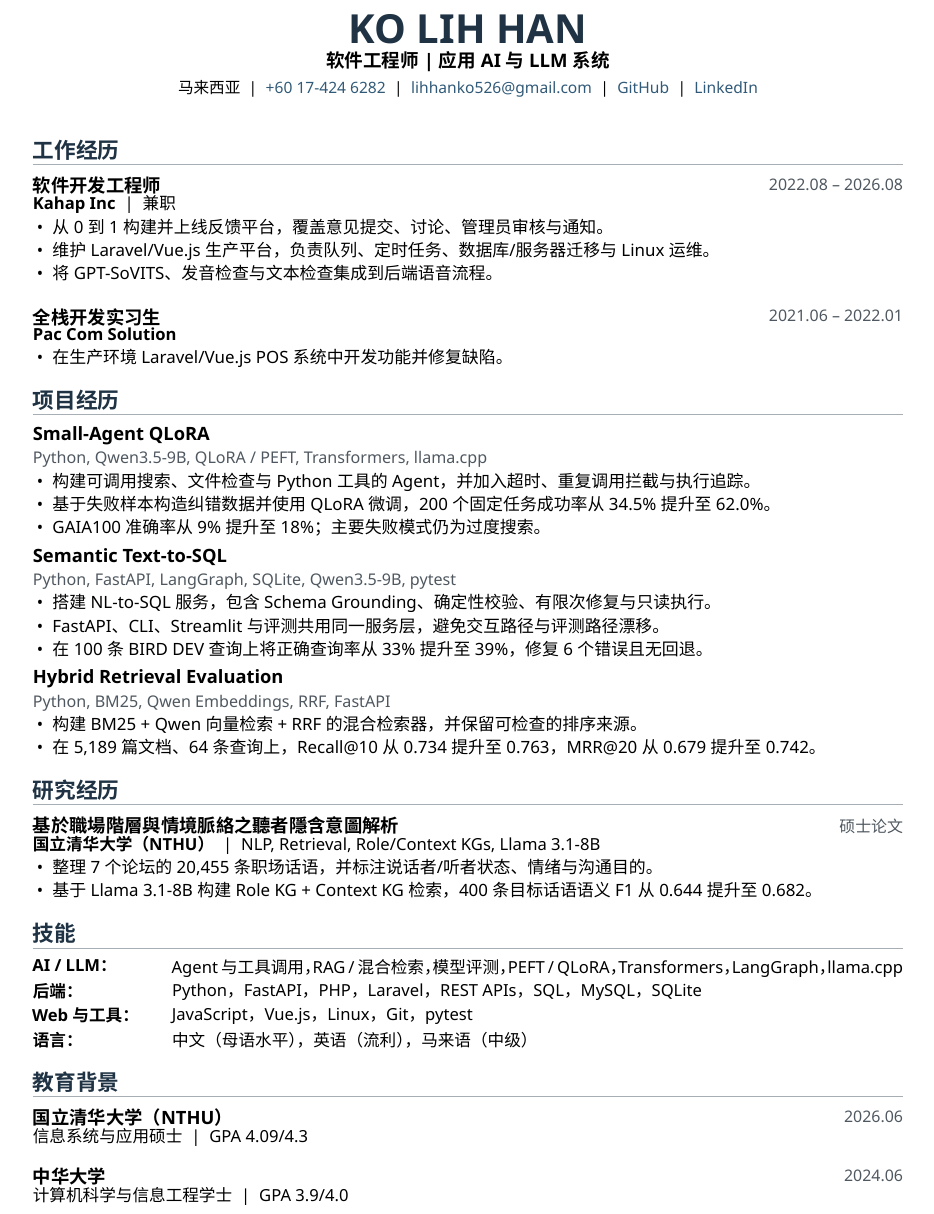
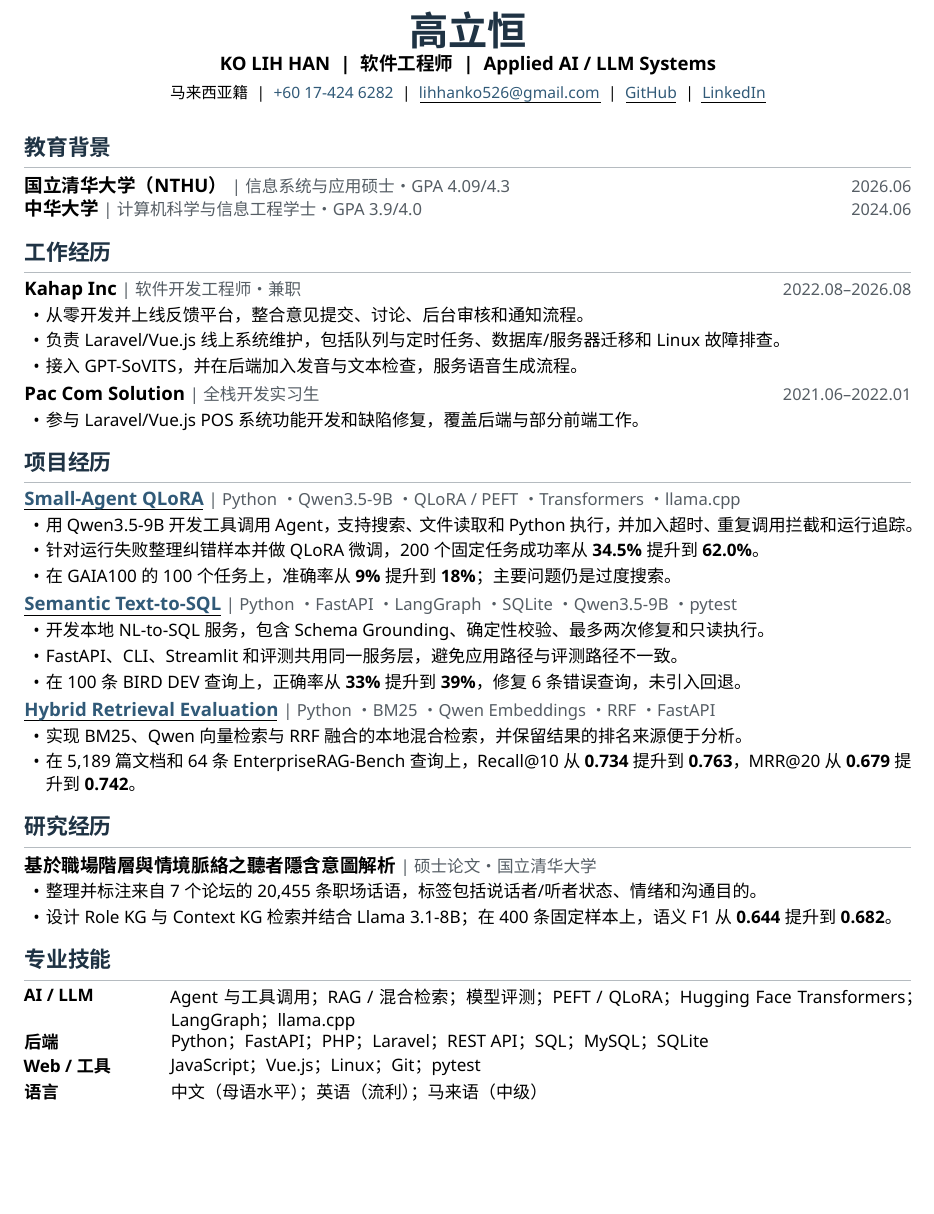
Before and after one commit to kolihhan/job-resources, a LaTeX CV (resumes/resume-zh-current.tex): part of the page, cut at the place of the change, the shorter picture padded with empty space. Compiled offline with XeLaTeX.

Commit message:
Rebuild Chinese resume with resume-ng style

```diff
--- a/resumes/resume-zh-current.tex
+++ b/resumes/resume-zh-current.tex
@@ -56,2 +72,9 @@
+  \hfill
+  \begin{minipage}[t]{0.835\linewidth}\vspace{0pt}\BodyText #2\end{minipage}\par\vspace{0.13em}
 }
 
+\ResumeName{高立恒}
+\ResumeHeadline{KO LIH HAN \;|\; 软件工程师 \;|\; Applied AI / LLM Systems}
+\ResumeContacts{%
+  马来西亚籍 \;|\;
+  \href{tel:+60174246282}{\textcolor{linktone}{+60 17-424 6282}} \;|\;
@@ -78,71 +84,66 @@
 }
 
 \begin{document}
+\ResumeTitle
 
-\begin{center}
-  {\fontsize{23.5}{24.2}\selectfont\bfseries\color{accent} KO LIH HAN}\\[0.06em]
-  {\fontsize{10.9}{11.8}\selectfont\bfseries 软件工程师 \textbar\ 应用 AI 与 LLM 系统}\\[0.14em]
-  {\fontsize{9.15}{10.0}\selectfont 马来西亚 \;\textbar\;
-  \href{tel:+60174246282}{\textcolor{linktone}{+60 17-424 6282}} \;\textbar\;
-  \href{mailto:lihhanko526@gmail.com}{\textcolor{linktone}{lihhanko526@gmail.com}} \;\textbar\;
-  \href{https://github.com/kolihhan}{\textcolor{linktone}{GitHub}} \;\textbar\;
-  \href{https://www.linkedin.com/in/ko-lih-han-748993241}{\textcolor{linktone}{LinkedIn}}}
-\end{center}
-\vspace{-0.02em}
+\section{教育背景}
+\ResumeItem{国立清华大学（NTHU）}[信息系统与应用硕士 · GPA 4.09/4.3][2026.06]
+\ResumeItem{中华大学}[计算机科学与信息工程学士 · GPA 3.9/4.0][2024.06]
 
 \section{工作经历}
-\role{软件开发工程师}{\textbf{Kahap Inc} \;\textbar\; 兼职}{2022.08 -- 2026.08}
-\begin{resumeitems}
-  \item 从 0 到 1 构建并上线反馈平台，覆盖意见提交、讨论、管理员审核与通知。
-  \item 维护 Laravel/Vue.js 生产平台，负责队列、定时任务、数据库/服务器迁移与 Linux 运维。
-  \item 将 GPT-SoVITS、发音检查与文本检查集成到后端语音流程。
-\end{resumeitems}
+\ResumeItem{Kahap Inc}[软件开发工程师 · 兼职][2022.08--2026.08]
+{\BodyText
+\begin{itemize}
+  \item 从零开发并上线反馈平台，整合意见提交、讨论、后台审核和通知流程。
+  \item 负责 Laravel/Vue.js 线上系统维护，包括队列与定时任务、数据库/服务器迁移和 Linux 故障排查。
+  \item 接入 GPT-SoVITS，并在后端加入发音与文本检查，服务语音生成流程。
+\end{itemize}}
 \vspace{0.18em}
 
-\role{全栈开发实习生}{\textbf{Pac Com Solution}}{2021.06 -- 2022.01}
-\begin{resumeitems}
-  \item 在生产环境 Laravel/Vue.js POS 系统中开发功能并修复缺陷。
-\end{resumeitems}
+\ResumeItem{Pac Com Solution}[全栈开发实习生][2021.06--2022.01]
+{\BodyText
+\begin{itemize}
+  \item 参与 Laravel/Vue.js POS 系统功能开发和缺陷修复，覆盖后端与部分前端工作。
+\end{itemize}}
 
 \section{项目经历}
-\projectlink{Small-Agent QLoRA}{https://github.com/kolihhan/small-agent-qlora}{Python, Qwen3.5-9B, QLoRA / PEFT, Transformers, llama.cpp}
-\begin{resumeitems}
-  \item 构建可调用搜索、文件检查与 Python 工具的 Agent，并加入超时、重复调用拦截与执行追踪。
-  \item 基于失败样本构造纠错数据并使用 QLoRA 微调，200 个固定任务成功率从 34.5\% 提升至 62.0\%。
-  \item GAIA100 准确率从 9\% 提升至 18\%；主要失败模式仍为过度搜索。
-\end{resumeitems}
-\vspace{0.18em}
+\ResumeItem{\ResumeUrl{https://github.com/kolihhan/small-agent-qlora}{Small-Agent QLoRA}}[Python · Qwen3.5-9B · QLoRA / PEFT · Transformers · llama.cpp]
+{\BodyText
+\begin{itemize}
+  \item 用 Qwen3.5-9B 开发工具调用 Agent，支持搜索、文件读取和 Python 执行，并加入超时、重复调用拦截和运行追踪。
+  \item 针对运行失败整理纠错样本并做 QLoRA 微调，200 个固定任务成功率从 \textbf{34.5\%} 提升到 \textbf{62.0\%}。
+  \item 在 GAIA100 的 100 个任务上，准确率从 \textbf{9\%} 提升到 \textbf{18\%}；主要问题仍是过度搜索。
+\end{itemize}}
+\vspace{0.22em}
 
-\projectlink{Semantic Text-to-SQL}{https://github.com/kolihhan/semantic-text2sql-agent}{Python, FastAPI, LangGraph, SQLite, Qwen3.5-9B, pytest}
-\begin{resumeitems}
-  \item 搭建 NL-to-SQL 服务，包含 Schema Grounding、确定性校验、有限次修复与只读执行。
-  \item FastAPI、CLI、Streamlit 与评测共用同一服务层，避免交互路径与评测路径漂移。
-  \item 在 100 条 BIRD DEV 查询上将正确查询率从 33\% 提升至 39\%，修复 6 个错误且无回退。
-\end{resumeitems}
-\vspace{0.18em}
+\ResumeItem{\ResumeUrl{https://github.com/kolihhan/semantic-text2sql-agent}{Semantic Text-to-SQL}}[Python · FastAPI · LangGraph · SQLite · Qwen3.5-9B · pytest]
+{\BodyText
+\begin{itemize}
+  \item 开发本地 NL-to-SQL 服务，包含 Schema Grounding、确定性校验、最多两次修复和只读执行。
+  \item FastAPI、CLI、Streamlit 和评测共用同一服务层，避免应用路径与评测路径不一致。
+  \item 在 100 条 BIRD DEV 查询上，正确率从 \textbf{33\%} 提升到 \textbf{39\%}，修复 6 条错误查询，未引入回退。
+\end{itemize}}
+\vspace{0.22em}
 
-\projectlink{Hybrid Retrieval Evaluation}{https://github.com/kolihhan/local-rag-search}{Python, BM25, Qwen Embeddings, RRF, FastAPI}
-\begin{resumeitems}
-  \item 构建 BM25 + Qwen 向量检索 + RRF 的混合检索器，并保留可检查的排序来源。
-  \item 在 5,189 篇文档、64 条查询上，Recall@10 从 0.734 提升至 0.763，MRR@20 从 0.679 提升至 0.742。
-\end{resumeitems}
+\ResumeItem{\ResumeUrl{https://github.com/kolihhan/local-rag-search}{Hybrid Retrieval Evaluation}}[Python · BM25 · Qwen Embeddings · RRF · FastAPI]
+{\BodyText
+\begin{itemize}
+  \item 实现 BM25、Qwen 向量检索与 RRF 融合的本地混合检索，并保留结果的排名来源便于分析。
+  \item 在 5,189 篇文档和 64 条 EnterpriseRAG-Bench 查询上，Recall@10 从 \textbf{0.734} 提升到 \textbf{0.763}，MRR@20 从 \textbf{0.679} 提升到 \textbf{0.742}。
+\end{itemize}}
 
 \section{研究经历}
-\research{基於職場階層與情境脈絡之聽者隱含意圖解析}{硕士论文}{\textbf{国立清华大学（NTHU）} \;\textbar\; NLP, Retrieval, Role/Context KGs, Llama 3.1-8B}
-\begin{resumeitems}
-  \item 整理 7 个论坛的 20,455 条职场话语，并标注说话者/听者状态、情绪与沟通目的。
-  \item 基于 Llama 3.1-8B 构建 Role KG + Context KG 检索，400 条目标话语语义 F1 从 0.644 提升至 0.682。
-\end{resumeitems}
+\ResumeItem{{\thesisfont 基於職場階層與情境脈絡之聽者隱含意圖解析}}[硕士论文 · 国立清华大学]
+{\BodyText
+\begin{itemize}
+  \item 整理并标注来自 7 个论坛的 20,455 条职场话语，标签包括说话者/听者状态、情绪和沟通目的。
+  \item 设计 Role KG 与 Context KG 检索并结合 Llama 3.1-8B；在 400 条固定样本上，语义 F1 从 \textbf{0.644} 提升到 \textbf{0.682}。
+\end{itemize}}
 
-\section{技能}
-\skill{AI / LLM}{Agent 与工具调用，RAG / 混合检索，模型评测，PEFT / QLoRA，Transformers，LangGraph，llama.cpp}
-\skill{后端}{Python，FastAPI，PHP，Laravel，REST APIs，SQL，MySQL，SQLite}
-\skill{Web 与工具}{JavaScript，Vue.js，Linux，Git，pytest}
-\skill{语言}{中文（母语水平），英语（流利），马来语（中级）}
-
-\section{教育背景}
-\education{国立清华大学（NTHU）}{信息系统与应用 硕士}{4.09/4.3}{2026.06}
-\vspace{0.14em}
-\education{中华大学}{计算机科学与信息工程 学士}{3.9/4.0}{2024.06}
+\section{专业技能}
+\SkillRow{AI / LLM}{Agent 与工具调用；RAG / 混合检索；模型评测；PEFT / QLoRA；Hugging Face Transformers；LangGraph；llama.cpp}
+\SkillRow{后端}{Python；FastAPI；PHP；Laravel；REST API；SQL；MySQL；SQLite}
+\SkillRow{Web / 工具}{JavaScript；Vue.js；Linux；Git；pytest}
+\SkillRow{语言}{中文（母语水平）；英语（流利）；马来语（中级）}
 
 \end{document}
```
Also changed, not shown: resumes/resume-zh-current.tex (109 more changed lines).
